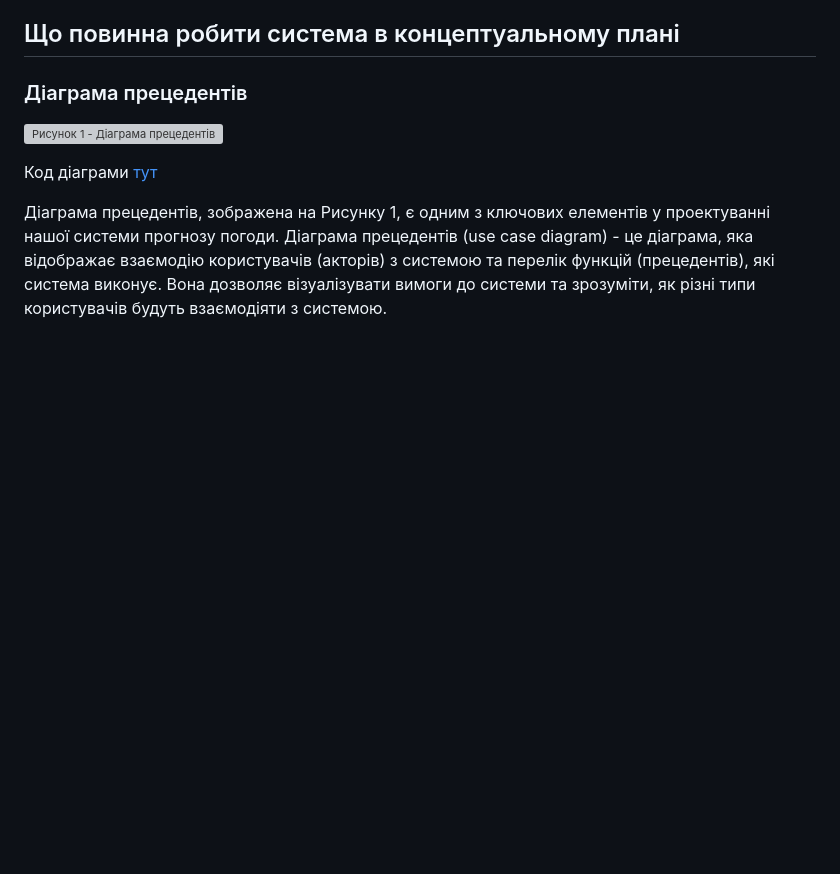
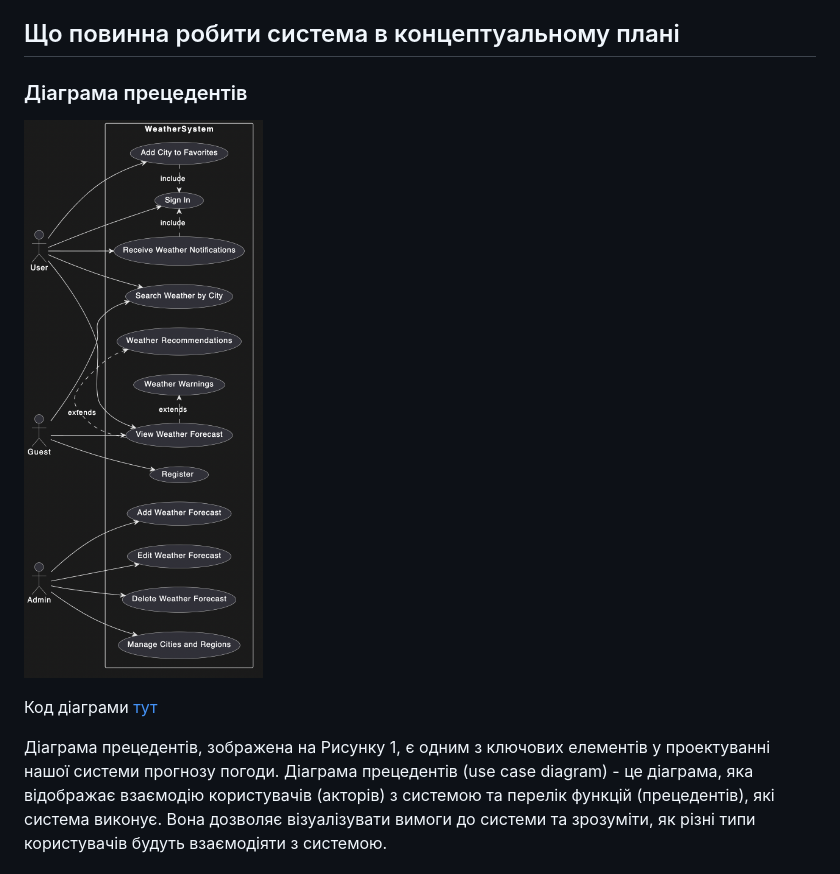
Before and after one commit to kiIIer/forecast-project, a Markdown page: README.md, the part around the change. Drawn GitHub-style; blank space fills up the shorter version; grey boxes are pictures that could not be loaded.

Commit message:
fixed first img (#7)

```diff
--- a/README.md
+++ b/README.md
@@ -24,7 +24,7 @@
 
 ### Діаграма прецедентів
 
-![Рисунок 1 - Діаграма прецедентів](docs/docs/assets/assets/image.png)
+![Рисунок 1 - Діаграма прецедентів](docs/assets/image.png)
 
 Код діаграми [тут](./docs/diagrams/use-cast.pumld)
 
```
